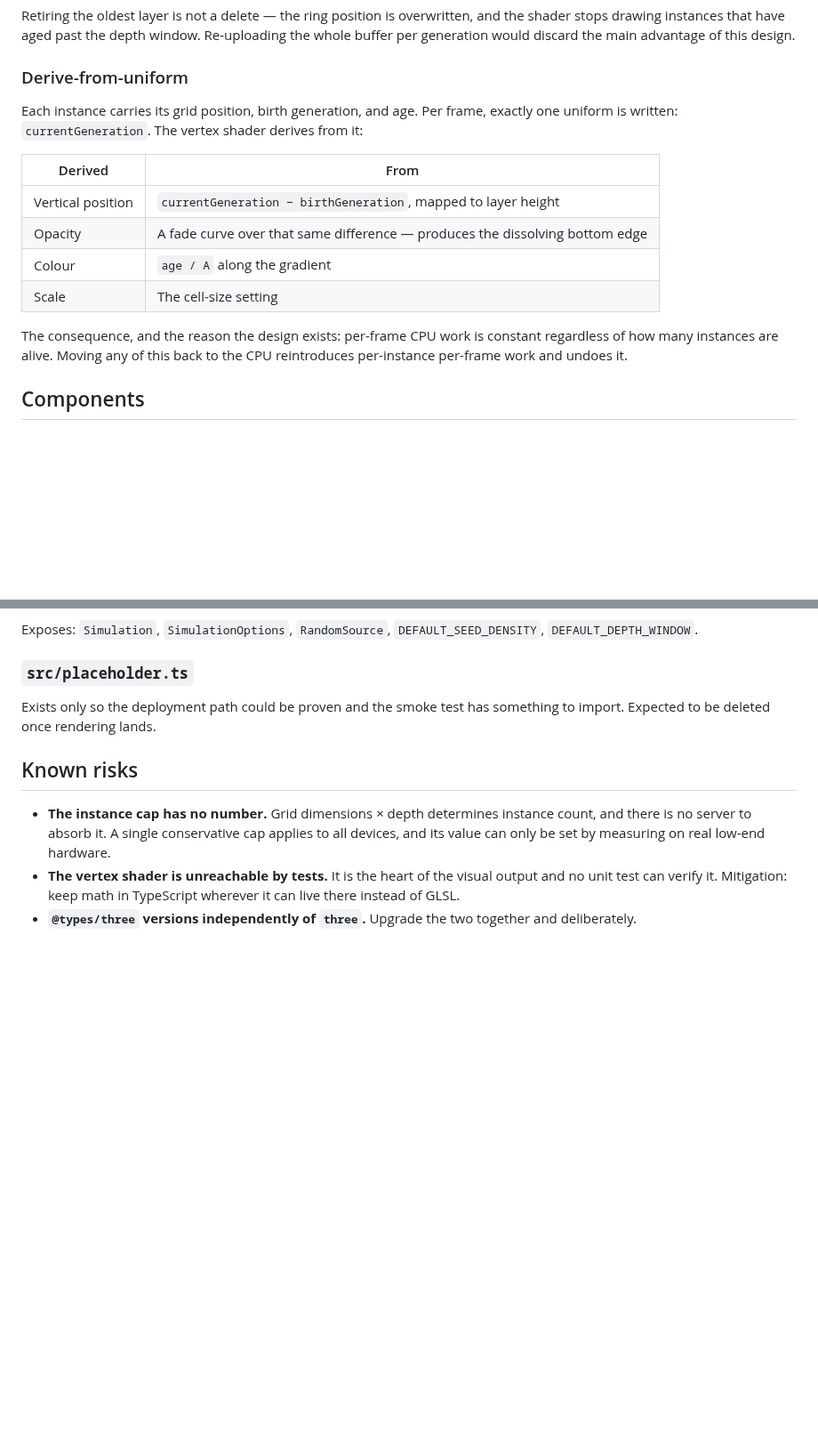
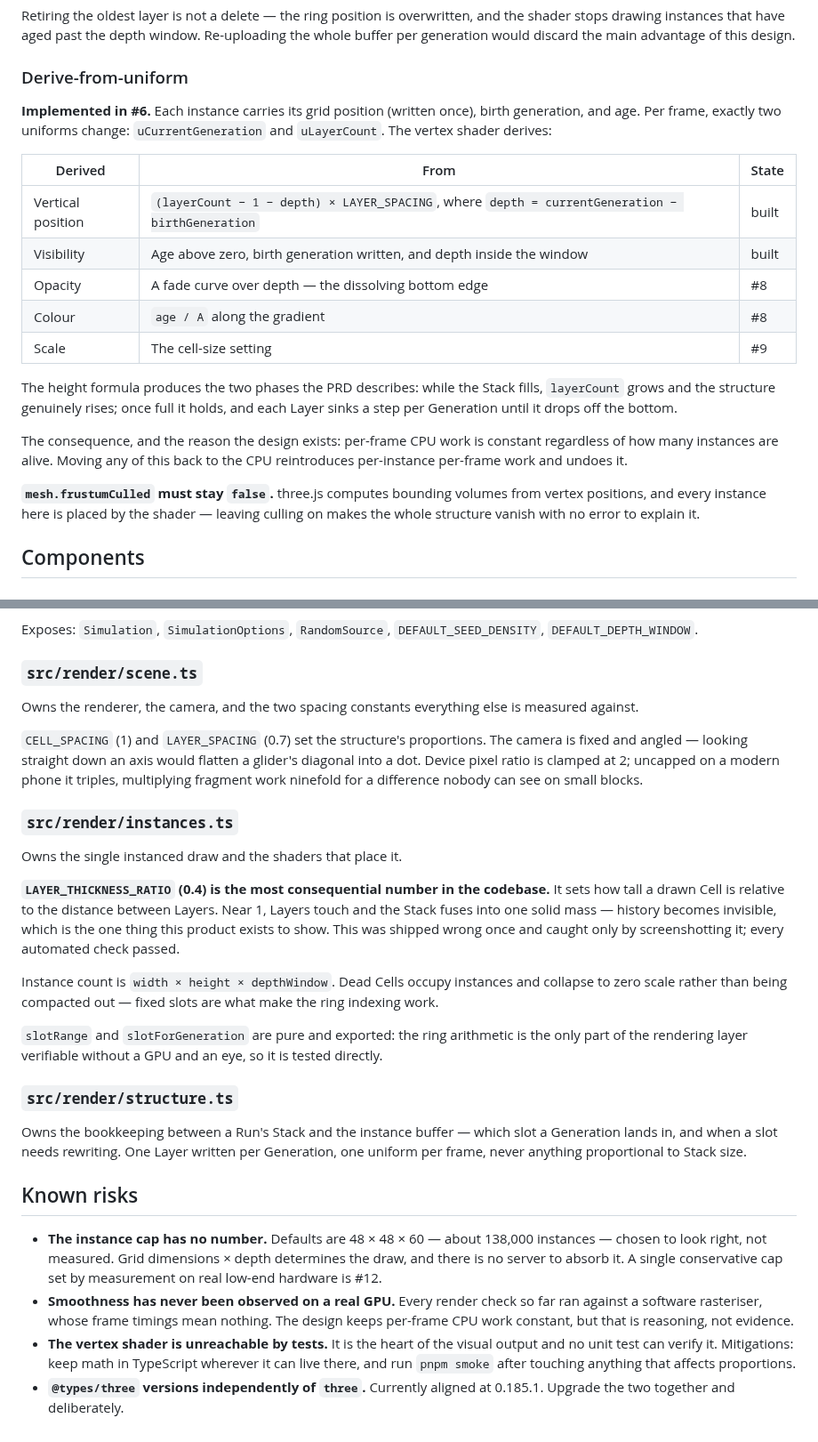
Before and after one commit to WrathZA/3dgol, a Markdown page: .zalwa/codebase.md, 2 parts joined by grey strips. Shown at 89% size. GitHub-like rendering; blank space fills up the shorter version.

Commit message:
docs: update codebase.md with the rendering layer (issue #6)

```diff
--- a/.zalwa/codebase.md
+++ b/.zalwa/codebase.md
@@ -123,19 +134,28 @@ would discard the main advantage of this design.
 
 ### Derive-from-uniform
 
-Each instance carries its grid position, birth generation, and age. Per frame, exactly one uniform is
-written: `currentGeneration`. The vertex shader derives from it:
+**Implemented in #6.** Each instance carries its grid position (written once), birth generation, and age.
+Per frame, exactly two uniforms change: `uCurrentGeneration` and `uLayerCount`. The vertex shader derives:
 
-| Derived | From |
-|---------|------|
-| Vertical position | `currentGeneration − birthGeneration`, mapped to layer height |
-| Opacity | A fade curve over that same difference — produces the dissolving bottom edge |
-| Colour | `age / A` along the gradient |
-| Scale | The cell-size setting |
+| Derived | From | State |
+|---------|------|-------|
+| Vertical position | `(layerCount − 1 − depth) × LAYER_SPACING`, where `depth = currentGeneration − birthGeneration` | built |
+| Visibility | Age above zero, birth generation written, and depth inside the window | built |
+| Opacity | A fade curve over depth — the dissolving bottom edge | #8 |
+| Colour | `age / A` along the gradient | #8 |
+| Scale | The cell-size setting | #9 |
+
+The height formula produces the two phases the PRD describes: while the Stack fills, `layerCount` grows
+and the structure genuinely rises; once full it holds, and each Layer sinks a step per Generation until it
+drops off the bottom.
 
 The consequence, and the reason the design exists: per-frame CPU work is constant regardless of how many
 instances are alive. Moving any of this back to the CPU reintroduces per-instance per-frame work and
 undoes it.
+
+**`mesh.frustumCulled` must stay `false`.** three.js computes bounding volumes from vertex positions, and
+every instance here is placed by the shader — leaving culling on makes the whole structure vanish with no
+error to explain it.
 
 ## Components
 
@@ -215,16 +235,46 @@ other here; this is the deliberate resolution.
 Exposes: `Simulation`, `SimulationOptions`, `RandomSource`, `DEFAULT_SEED_DENSITY`,
 `DEFAULT_DEPTH_WINDOW`.
 
-### `src/placeholder.ts`
+### `src/render/scene.ts`
 
-Exists only so the deployment path could be proven and the smoke test has something to import. Expected to
-be deleted once rendering lands.
+Owns the renderer, the camera, and the two spacing constants everything else is measured against.
+
+`CELL_SPACING` (1) and `LAYER_SPACING` (0.7) set the structure's proportions. The camera is fixed and
+angled — looking straight down an axis would flatten a glider's diagonal into a dot. Device pixel ratio is
+clamped at 2; uncapped on a modern phone it triples, multiplying fragment work ninefold for a difference
+nobody can see on small blocks.
+
+### `src/render/instances.ts`
+
+Owns the single instanced draw and the shaders that place it.
+
+**`LAYER_THICKNESS_RATIO` (0.4) is the most consequential number in the codebase.** It sets how tall a
+drawn Cell is relative to the distance between Layers. Near 1, Layers touch and the Stack fuses into one
+solid mass — history becomes invisible, which is the one thing this product exists to show. This was
+shipped wrong once and caught only by screenshotting it; every automated check passed.
+
+Instance count is `width × height × depthWindow`. Dead Cells occupy instances and collapse to zero scale
+rather than being compacted out — fixed slots are what make the ring indexing work.
+
+`slotRange` and `slotForGeneration` are pure and exported: the ring arithmetic is the only part of the
+rendering layer verifiable without a GPU and an eye, so it is tested directly.
+
+### `src/render/structure.ts`
+
+Owns the bookkeeping between a Run's Stack and the instance buffer — which slot a Generation lands in, and
+when a slot needs rewriting. One Layer written per Generation, one uniform per frame, never anything
+proportional to Stack size.
 
 ## Known risks
 
-- **The instance cap has no number.** Grid dimensions × depth determines instance count, and there is no
-  server to absorb it. A single conservative cap applies to all devices, and its value can only be set by
-  measuring on real low-end hardware.
+- **The instance cap has no number.** Defaults are 48 × 48 × 60 — about 138,000 instances — chosen to look
+  right, not measured. Grid dimensions × depth determines the draw, and there is no server to absorb it. A
+  single conservative cap set by measurement on real low-end hardware is #12.
+- **Smoothness has never been observed on a real GPU.** Every render check so far ran against a software
+  rasteriser, whose frame timings mean nothing. The design keeps per-frame CPU work constant, but that is
+  reasoning, not evidence.
 - **The vertex shader is unreachable by tests.** It is the heart of the visual output and no unit test can
-  verify it. Mitigation: keep math in TypeScript wherever it can live there instead of GLSL.
-- **`@types/three` versions independently of `three`.** Upgrade the two together and deliberately.
+  verify it. Mitigations: keep math in TypeScript wherever it can live there, and run `pnpm smoke` after
+  touching anything that affects proportions.
+- **`@types/three` versions independently of `three`.** Currently aligned at 0.185.1. Upgrade the two
+  together and deliberately.
```
Also changed, not shown: other parts of .zalwa/codebase.md (+20 -9 lines).
